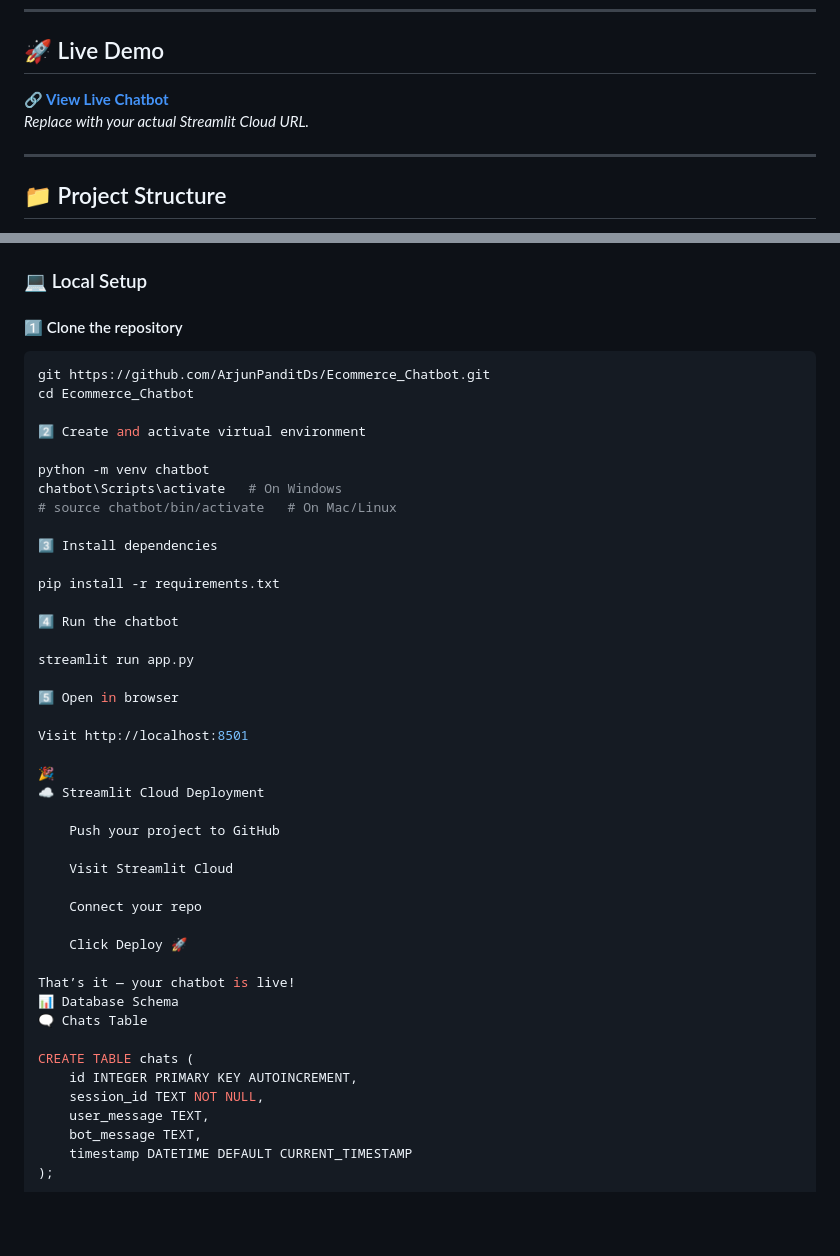
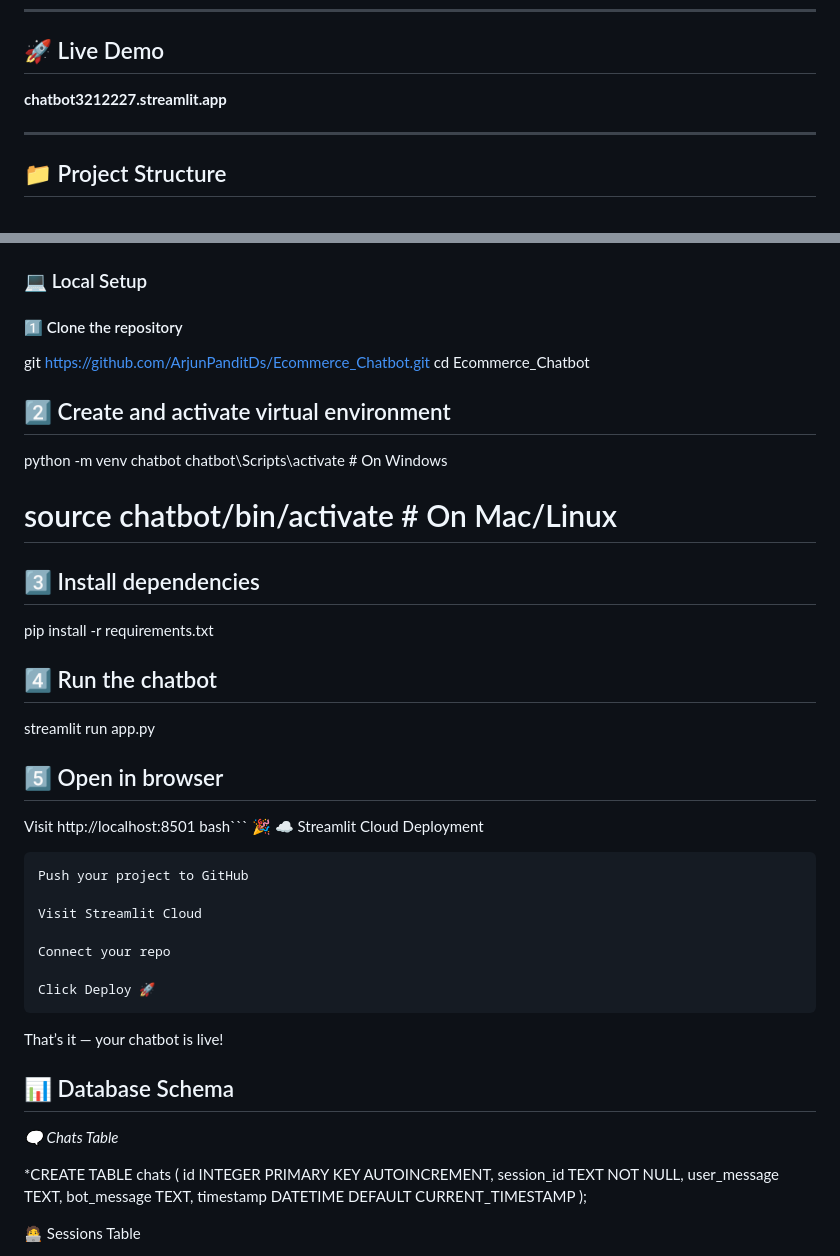
Before and after one commit to ArjunPanditDs/Ecommerce_Chatbot, a Markdown page: readme.md, 2 parts joined by grey strips. Rendered like a GitHub page; blank space fills up the shorter version.

Commit message:
Added Imporved Readme file

````diff
--- a/readme.md
+++ b/readme.md
@@ -12,8 +12,7 @@
 ---
 
 ## 🚀 Live Demo
-**[🔗 View Live Chatbot](chatbot3212227.streamlit.app/)**
-_Replace with your actual Streamlit Cloud URL._
+**chatbot3212227.streamlit.app**
 
 ---
 
@@ -68,28 +67,27 @@ ecommerce_chatbot/
 ### 💻 Local Setup
 
 #### 1️⃣ Clone the repository
-```bash
 git https://github.com/ArjunPanditDs/Ecommerce_Chatbot.git
 cd Ecommerce_Chatbot
 
-2️⃣ Create and activate virtual environment
+## 2️⃣ Create and activate virtual environment
 
 python -m venv chatbot
 chatbot\Scripts\activate   # On Windows
 # source chatbot/bin/activate   # On Mac/Linux
 
-3️⃣ Install dependencies
+## 3️⃣ Install dependencies
 
 pip install -r requirements.txt
 
-4️⃣ Run the chatbot
+## 4️⃣ Run the chatbot
 
 streamlit run app.py
 
-5️⃣ Open in browser
+## 5️⃣ Open in browser
 
 Visit http://localhost:8501
-
+bash```
 🎉
 ☁️ Streamlit Cloud Deployment
 
@@ -102,10 +100,11 @@ Visit http://localhost:8501
     Click Deploy 🚀
 
 That’s it — your chatbot is live!
-📊 Database Schema
-🗨️ Chats Table
 
-CREATE TABLE chats (
+## 📊 Database Schema
+*🗨️ Chats Table*
+
+*CREATE TABLE chats (
     id INTEGER PRIMARY KEY AUTOINCREMENT,
     session_id TEXT NOT NULL,
     user_message TEXT,
````
